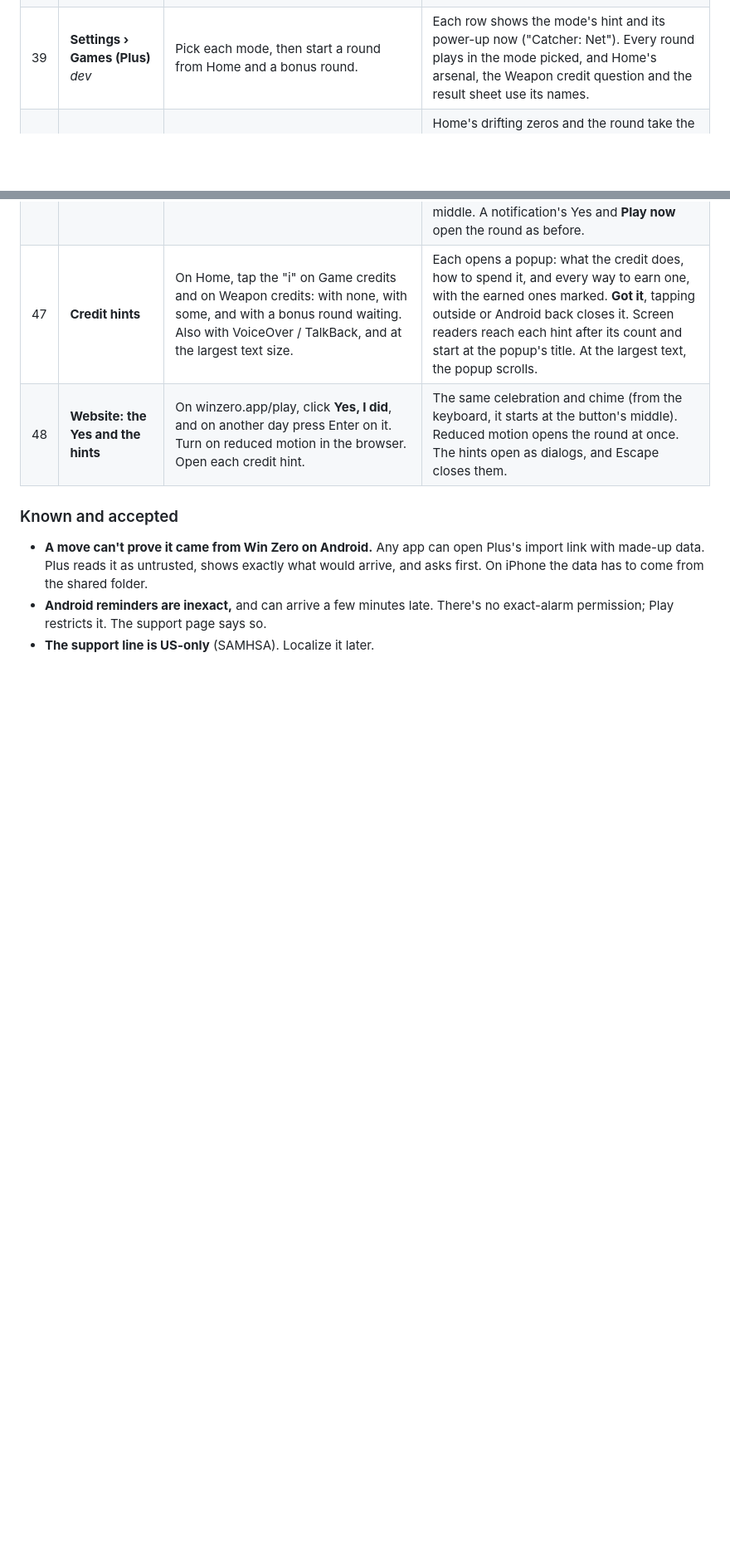
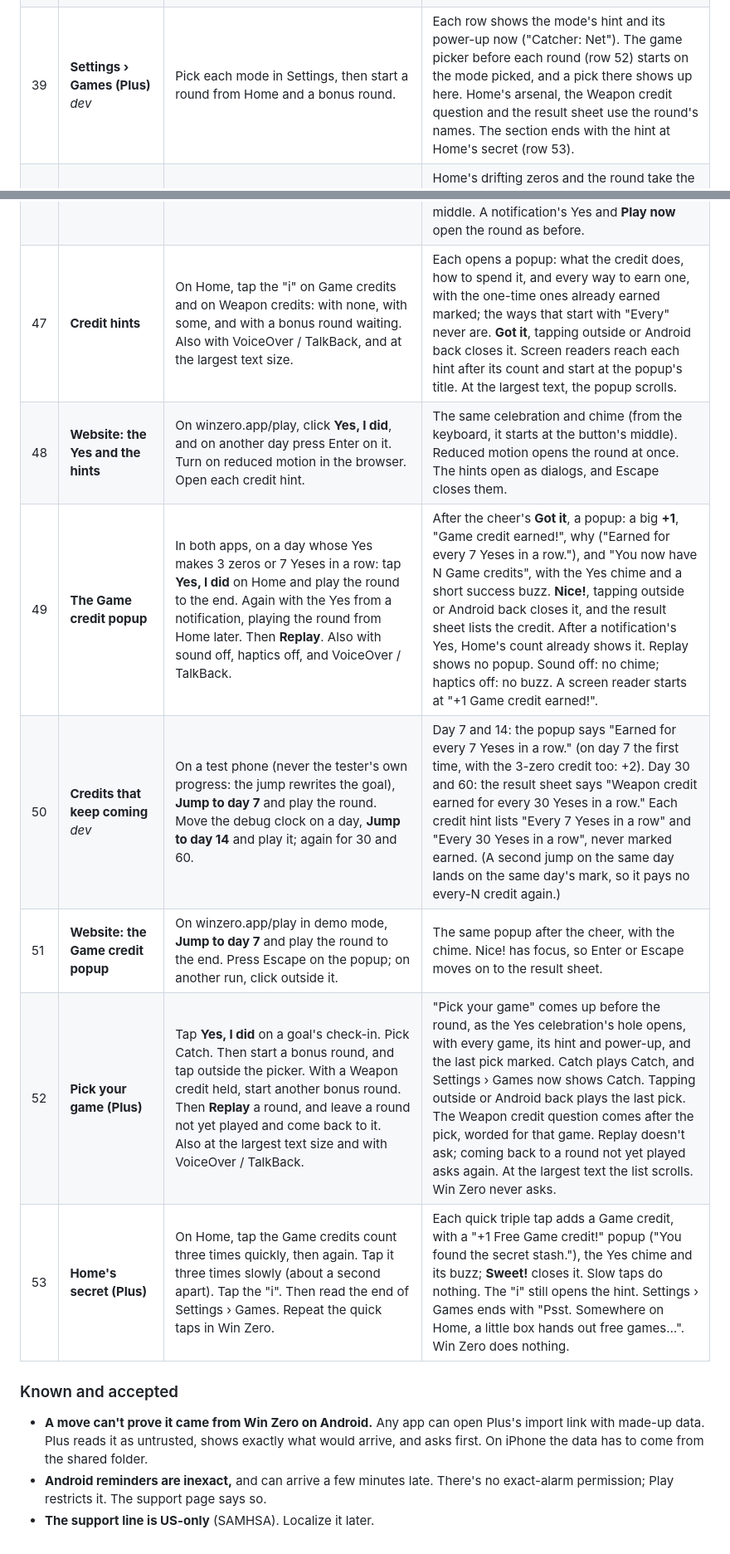
Before and after one commit to elchingon/win-zero, a Markdown page: docs/RELEASE.md, 2 parts joined by grey strips. Shown at 83% size. Rendered like a GitHub page; blank space fills up the shorter version.

```diff
--- a/docs/RELEASE.md
+++ b/docs/RELEASE.md
@@ -246,7 +246,7 @@ and its debug tools. The others use a TestFlight, internal or `preview` build.
 | 36 | **Adding goals (Plus)** _dev_ | Settings → **Add a goal**. Try **Add goal** with no wording, then add one on every day, then one on Mon, Wed and Fri. Try to untick the last day left. Then open `winzeroplus://add-goal`. | **Add goal** waits for wording. Every day is the default, and the picker says the days in words ("Mon, Wed, Fri"), in the order this phone's week starts; the last day can't be turned off ("At least one day stays on"). With 3 goals, Settings' row says "All 3 goals are in use. Archive one to add another." and the link says so too, kindly, with nothing to fill in. Setup's first goal also takes days. |
 | 37 | **Archive, Past goals, Delete for good (Plus)** _dev_ | With 2 goals, Settings → a goal → **Archive this goal** → **Keep it**, then again → **Archive goal**. Settings → **Past goals** → the goal → **Delete for good** → **Keep it**, then again → **Delete for good**. | Nothing changes without the second tap. Archived, the goal's reminders stop (the debug section's **Pending** count drops), Settings shows the remaining goal's own fields again, and **Past goals** lists it read-only, its calendar ending the day it was archived. Deleted, it's gone from this phone, and its weapons and themes stay unlocked. With one goal there's no **Archive**. |
 | 38 | **Check-in days (Plus)** _dev_ | On a test install (see "Test data on a phone that matters"): a goal on Mon, Wed and Fri. Use the debug clock to Friday's check-in, don't answer, then move to Saturday morning after the reminder time. Later, let 8 check-ins pass unanswered (**+7 days** twice). Also change a running goal's days in Settings, before and after that day's check-in opens. | Rest days show as a muted dash on the calendar, read out "Rest day", with no check-in card. Saturday's reminder asks about "yesterday", and the card stays open until Saturday midnight. After the missed check-ins, the notice says "The first 7 missed check-ins in a row are free". How it works speaks of check-in days. A change of days says when it starts ("These days start tomorrow"): today if today's check-in hasn't opened yet, otherwise the next day. |
-| 39 | **Settings › Games (Plus)** _dev_ | Pick each mode, then start a round from Home and a bonus round. | Each row shows the mode's hint and its power-up now ("Catcher: Net"). Every round plays in the mode picked, and Home's arsenal, the Weapon credit question and the result sheet use its names. |
+| 39 | **Settings › Games (Plus)** _dev_ | Pick each mode in Settings, then start a round from Home and a bonus round. | Each row shows the mode's hint and its power-up now ("Catcher: Net"). The game picker before each round (row 52) starts on the mode picked, and a pick there shows up here. Home's arsenal, the Weapon credit question and the result sheet use the round's names. The section ends with the hint at Home's secret (row 53). |
 | 40 | **Settings › Themes (Plus)** _dev_ | Pick each open theme, then look at Home and play a round. With a best streak under 30, try Ember. | Home's drifting zeros and the round take the theme; the rest of the app keeps its colors. Ember, Aurora and Gold Year show "Opens at a best streak of 30 / 180 / 365", dimmed, and can't be picked; there's no price and nothing to buy. |
 | 41 | **Settings › App icon (Plus)** _dev_ | Pick an open theme's icon on each platform. On Android, open Plus from its home-screen icon first, then choose **Not now** once and **Switch icon** once. | iPhone switches at once and says "You have changed the icon for 'Win Zero Plus'". Android first asks "Switch to the … icon?", saying Plus may close; **Not now** changes nothing; **Switch icon** switches, and opened from the icon, Plus closes (open it again from the new one). Locked icons show "Opens at N" and can't be picked. Each tile is read out as "… icon". |
 | 42 | **The result sheet's theme line (Plus)** _dev_ | On a test install, or a test goal (see "Test data on a phone that matters"): **Jump to day** 30, play the round. Again with 365. | After the fill, the sheet says "New theme unlocked: Ember. Its app icon is unlocked too." (Gold Year at 365) under the weapon line, read in order by a screen reader. Ember is now open in Settings › Themes and App icon. |
@@ -254,8 +254,13 @@ and its debug tools. The others use a TestFlight, internal or `preview` build.
 | 44 | **Android haptics with Touch feedback off** | Settings › Sound & vibration › Vibration & haptics: turn **Touch feedback** off. Open `winzero://play?practice=60` and clear it; tap **Yes, I did** when a check-in is due. Then `adb shell dumpsys vibrator_manager`. | The kills, bombs, the final boom and the Yes buzz, listed as `usage: MEDIA … finished`. Buttons and wheel ticks stay still (`usage: TOUCH`, ignored). With Touch feedback on, they click too. With Media vibration off, nothing buzzes but the system's own. |
 | 45 | **The final boom** | Clear a practice round on each platform (in Plus, in each game mode). | iPhone: two heavy taps close together. Android: a strong hit about a quarter of a second long. |
 | 46 | **The Yes celebration** | Tap **Yes, I did** near each end of the button, in both apps (in Plus, on a second goal's card too). Again with Reduce Motion on, with sound off, and with VoiceOver / TalkBack (double tap). | A zero pops up out of the button with a burst of mini zeros, the chime and a small haptic. Dark floods out from it, then its hole opens onto the round, with no fade between. About 60 FPS on a mid-range Android. Reduce Motion: the chime and haptic only, and the round opens at once. Sound off: no chime. A screen reader's double tap starts it low in the middle. A notification's Yes and **Play now** open the round as before. |
-| 47 | **Credit hints** | On Home, tap the "i" on Game credits and on Weapon credits: with none, with some, and with a bonus round waiting. Also with VoiceOver / TalkBack, and at the largest text size. | Each opens a popup: what the credit does, how to spend it, and every way to earn one, with the earned ones marked. **Got it**, tapping outside or Android back closes it. Screen readers reach each hint after its count and start at the popup's title. At the largest text, the popup scrolls. |
+| 47 | **Credit hints** | On Home, tap the "i" on Game credits and on Weapon credits: with none, with some, and with a bonus round waiting. Also with VoiceOver / TalkBack, and at the largest text size. | Each opens a popup: what the credit does, how to spend it, and every way to earn one, with the one-time ones already earned marked; the ways that start with "Every" never are. **Got it**, tapping outside or Android back closes it. Screen readers reach each hint after its count and start at the popup's title. At the largest text, the popup scrolls. |
 | 48 | **Website: the Yes and the hints** | On winzero.app/play, click **Yes, I did**, and on another day press Enter on it. Turn on reduced motion in the browser. Open each credit hint. | The same celebration and chime (from the keyboard, it starts at the button's middle). Reduced motion opens the round at once. The hints open as dialogs, and Escape closes them. |
+| 49 | **The Game credit popup** | In both apps, on a day whose Yes makes 3 zeros or 7 Yeses in a row: tap **Yes, I did** on Home and play the round to the end. Again with the Yes from a notification, playing the round from Home later. Then **Replay**. Also with sound off, haptics off, and VoiceOver / TalkBack. | After the cheer's **Got it**, a popup: a big **+1**, "Game credit earned!", why ("Earned for every 7 Yeses in a row."), and "You now have N Game credits", with the Yes chime and a short success buzz. **Nice!**, tapping outside or Android back closes it, and the result sheet lists the credit. After a notification's Yes, Home's count already shows it. Replay shows no popup. Sound off: no chime; haptics off: no buzz. A screen reader starts at "+1 Game credit earned!". |
+| 50 | **Credits that keep coming** _dev_ | On a test phone (never the tester's own progress: the jump rewrites the goal), **Jump to day 7** and play the round. Move the debug clock on a day, **Jump to day 14** and play it; again for 30 and 60. | Day 7 and 14: the popup says "Earned for every 7 Yeses in a row." (on day 7 the first time, with the 3-zero credit too: +2). Day 30 and 60: the result sheet says "Weapon credit earned for every 30 Yeses in a row." Each credit hint lists "Every 7 Yeses in a row" and "Every 30 Yeses in a row", never marked earned. (A second jump on the same day lands on the same day's mark, so it pays no every-N credit again.) |
+| 51 | **Website: the Game credit popup** | On winzero.app/play in demo mode, **Jump to day 7** and play the round to the end. Press Escape on the popup; on another run, click outside it. | The same popup after the cheer, with the chime. Nice! has focus, so Enter or Escape moves on to the result sheet. |
+| 52 | **Pick your game (Plus)** | Tap **Yes, I did** on a goal's check-in. Pick Catch. Then start a bonus round, and tap outside the picker. With a Weapon credit held, start another bonus round. Then **Replay** a round, and leave a round not yet played and come back to it. Also at the largest text size and with VoiceOver / TalkBack. | "Pick your game" comes up before the round, as the Yes celebration's hole opens, with every game, its hint and power-up, and the last pick marked. Catch plays Catch, and Settings › Games now shows Catch. Tapping outside or Android back plays the last pick. The Weapon credit question comes after the pick, worded for that game. Replay doesn't ask; coming back to a round not yet played asks again. At the largest text the list scrolls. Win Zero never asks. |
+| 53 | **Home's secret (Plus)** | On Home, tap the Game credits count three times quickly, then again. Tap it three times slowly (about a second apart). Tap the "i". Then read the end of Settings › Games. Repeat the quick taps in Win Zero. | Each quick triple tap adds a Game credit, with a "+1 Free Game credit!" popup ("You found the secret stash."), the Yes chime and its buzz; **Sweet!** closes it. Slow taps do nothing. The "i" still opens the hint. Settings › Games ends with "Psst. Somewhere on Home, a little box hands out free games…". Win Zero does nothing. |
 
 ### Known and accepted
 - **A move can't prove it came from Win Zero on Android.** Any app can open Plus's import link
```
Also changed, not shown: docs/SPEC.md (+17 -11 lines), docs/store/answers.md (+2 -2 lines).
